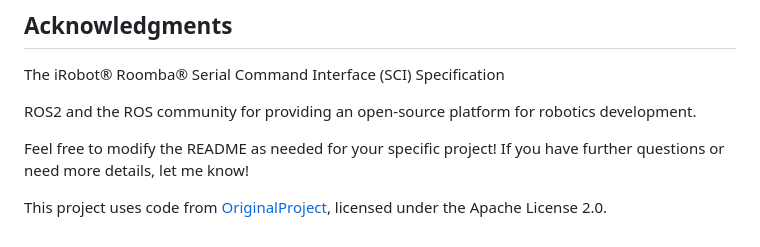
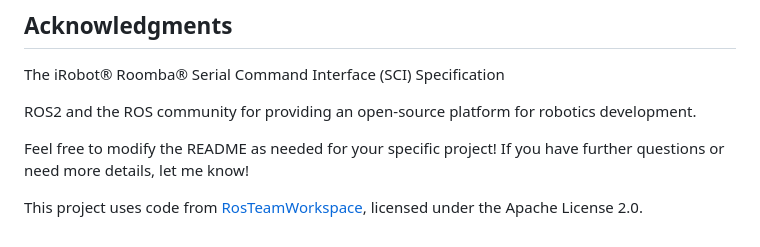
Before and after one commit to TaylorDelta/RoombaRos2Control, a Markdown page: README.md, the part around the change. Drawn GitHub-style.

Commit message:
Update project reference in README

```diff
--- a/README.md
+++ b/README.md
@@ -104,4 +104,4 @@ ROS2 and the ROS community for providing an open-source platform for robotics de
 
 Feel free to modify the README as needed for your specific project! If you have further questions or need more details, let me know!
 
-This project uses code from [OriginalProject](https://github.com/b-robotized/ros_team_workspace), licensed under the Apache License 2.0.
+This project uses code from [RosTeamWorkspace](https://github.com/b-robotized/ros_team_workspace), licensed under the Apache License 2.0.
```
